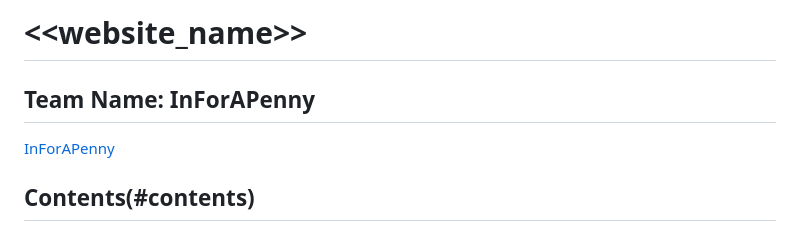
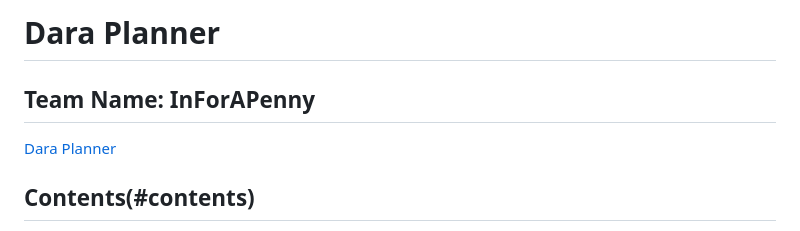
Before and after one commit to ibuttimer/in-for-a-penny, a Markdown page: README.md, the part around the change. GitHub-like rendering.

Commit message:
doc: Update app name

```diff
--- a/README.md
+++ b/README.md
@@ -1,8 +1,8 @@
-# <<website_name>>
+# Dara Planner
 
 ## Team Name: InForAPenny
 
-[InForAPenny](https://in-for-a-penny.herokuapp.com/)
+[Dara Planner](https://dara-planner.herokuapp.com/)
 
 ## Contents(#contents)
 
```
